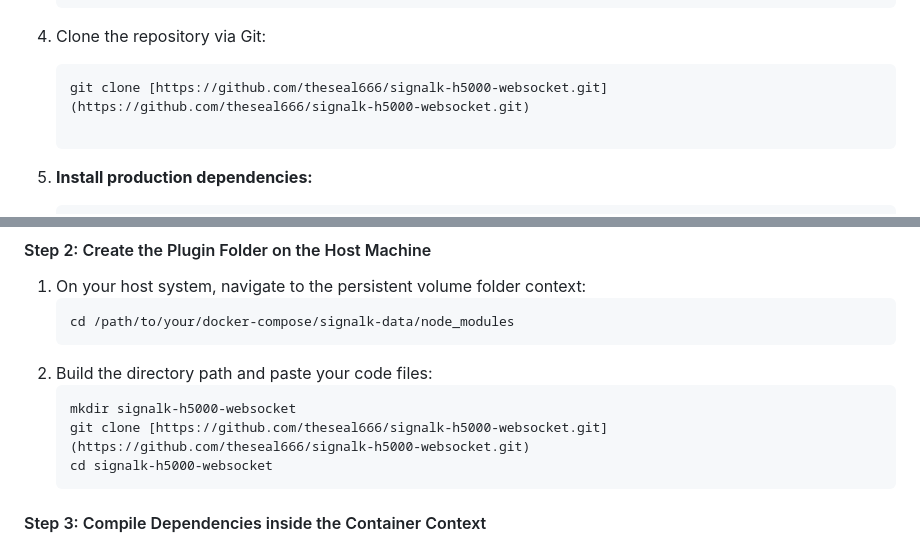
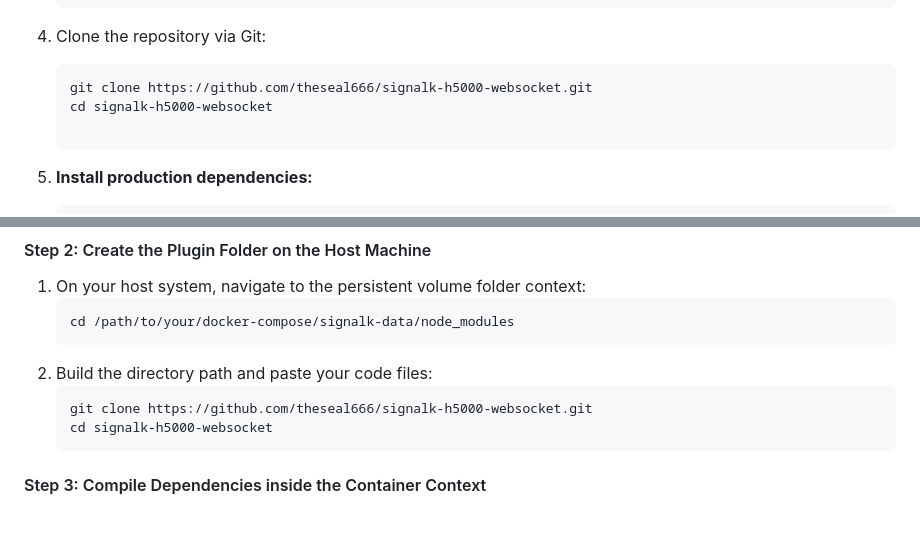
Before and after one commit to theseal666/signalk-h5000-websocket, a Markdown page: readme.md, 2 parts joined by grey strips. Rendered like a GitHub page; blank space fills up the shorter version.

````diff
--- a/readme.md
+++ b/readme.md
@@ -75,7 +75,8 @@ Use this if Signal K is installed directly on your Raspberry Pi OS application l
 
 4. Clone the repository via Git:
    ```bash
-   git clone [https://github.com/theseal666/signalk-h5000-websocket.git](https://github.com/theseal666/signalk-h5000-websocket.git)
+   git clone https://github.com/theseal666/signalk-h5000-websocket.git
+   cd signalk-h5000-websocket
 
    ```
 
@@ -116,8 +117,7 @@ services:
    ```
 2. Build the directory path and paste your code files:
    ```bash
-   mkdir signalk-h5000-websocket
-   git clone [https://github.com/theseal666/signalk-h5000-websocket.git](https://github.com/theseal666/signalk-h5000-websocket.git)
+   git clone https://github.com/theseal666/signalk-h5000-websocket.git
    cd signalk-h5000-websocket
    ```
 
````
